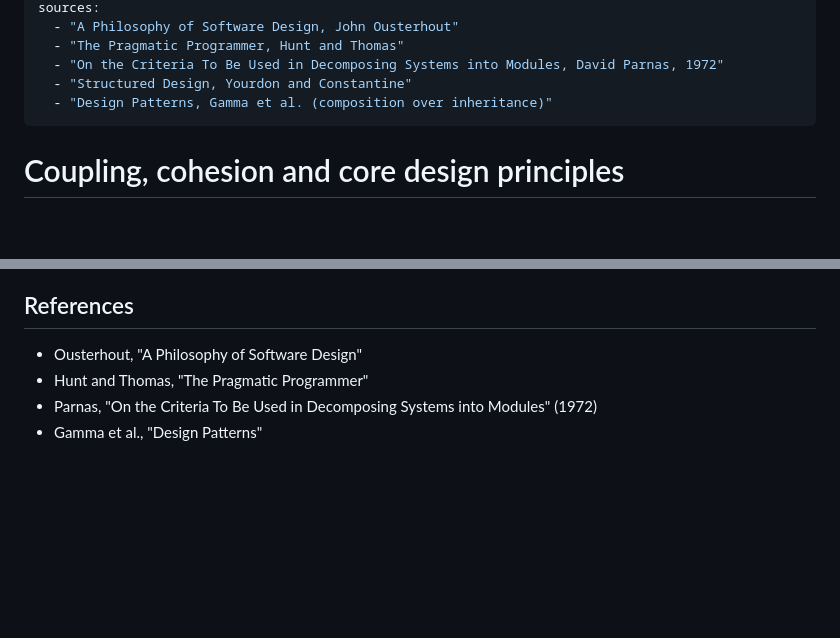
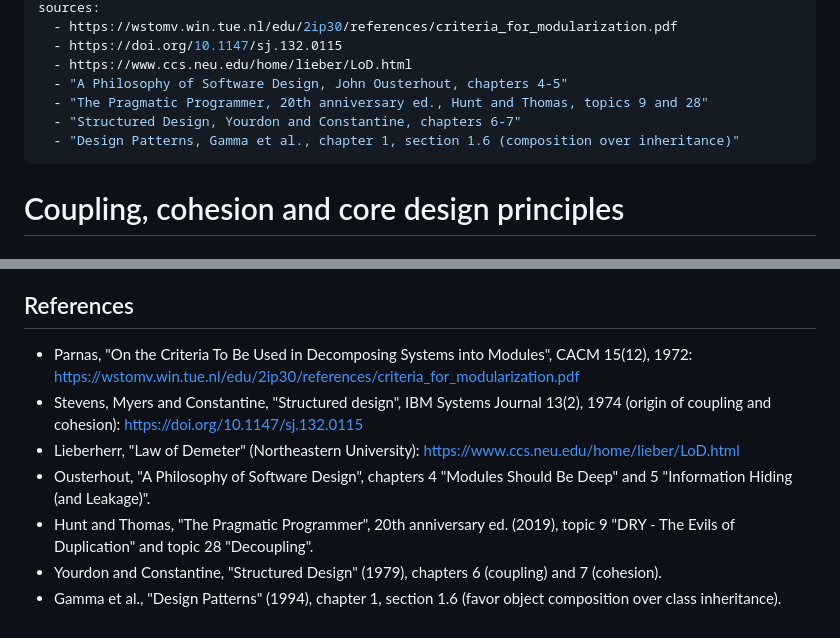
Before and after one commit to faheemkhaskheli9/Software-Engineering-KnowledgeBase, a Markdown page: design/coupling-cohesion-and-design-principles.md, 2 parts joined by grey strips. GitHub-like rendering; blank space fills up the shorter version.

```diff
--- a/design/coupling-cohesion-and-design-principles.md
+++ b/design/coupling-cohesion-and-design-principles.md
@@ -13,9 +13,11 @@ last_verified: 2026-10-10
 sources:
-  - "A Philosophy of Software Design, John Ousterhout"
-  - "The Pragmatic Programmer, Hunt and Thomas"
-  - "On the Criteria To Be Used in Decomposing Systems into Modules, David Parnas, 1972"
-  - "Structured Design, Yourdon and Constantine"
-  - "Design Patterns, Gamma et al. (composition over inheritance)"
+  - https://wstomv.win.tue.nl/edu/2ip30/references/criteria_for_modularization.pdf
+  - https://doi.org/10.1147/sj.132.0115
+  - https://www.ccs.neu.edu/home/lieber/LoD.html
+  - "A Philosophy of Software Design, John Ousterhout, chapters 4-5"
+  - "The Pragmatic Programmer, 20th anniversary ed., Hunt and Thomas, topics 9 and 28"
+  - "Structured Design, Yourdon and Constantine, chapters 6-7"
+  - "Design Patterns, Gamma et al., chapter 1, section 1.6 (composition over inheritance)"
 ---
 
 # Coupling, cohesion and core design principles
@@ -135,7 +137,10 @@ Heuristic checklist for a review: Can I change this module's internals without t
 - [[library-api-design]] - information hiding applied to a package's public surface
 
 ## References
-- Ousterhout, "A Philosophy of Software Design"
-- Hunt and Thomas, "The Pragmatic Programmer"
-- Parnas, "On the Criteria To Be Used in Decomposing Systems into Modules" (1972)
-- Gamma et al., "Design Patterns"
+- Parnas, "On the Criteria To Be Used in Decomposing Systems into Modules", CACM 15(12), 1972: https://wstomv.win.tue.nl/edu/2ip30/references/criteria_for_modularization.pdf
+- Stevens, Myers and Constantine, "Structured design", IBM Systems Journal 13(2), 1974 (origin of coupling and cohesion): https://doi.org/10.1147/sj.132.0115
+- Lieberherr, "Law of Demeter" (Northeastern University): https://www.ccs.neu.edu/home/lieber/LoD.html
+- Ousterhout, "A Philosophy of Software Design", chapters 4 "Modules Should Be Deep" and 5 "Information Hiding (and Leakage)".
+- Hunt and Thomas, "The Pragmatic Programmer", 20th anniversary ed. (2019), topic 9 "DRY - The Evils of Duplication" and topic 28 "Decoupling".
+- Yourdon and Constantine, "Structured Design" (1979), chapters 6 (coupling) and 7 (cohesion).
+- Gamma et al., "Design Patterns" (1994), chapter 1, section 1.6 (favor object composition over class inheritance).
```
Also changed, not shown: other parts of design/coupling-cohesion-and-design-principles.md (+1 -1 lines), INDEX.md (+2 -2 lines), design/solid-principles.md (+13 -9 lines).
